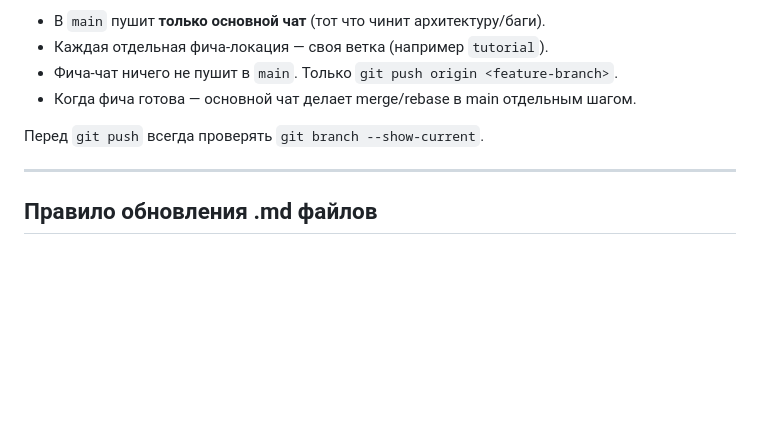
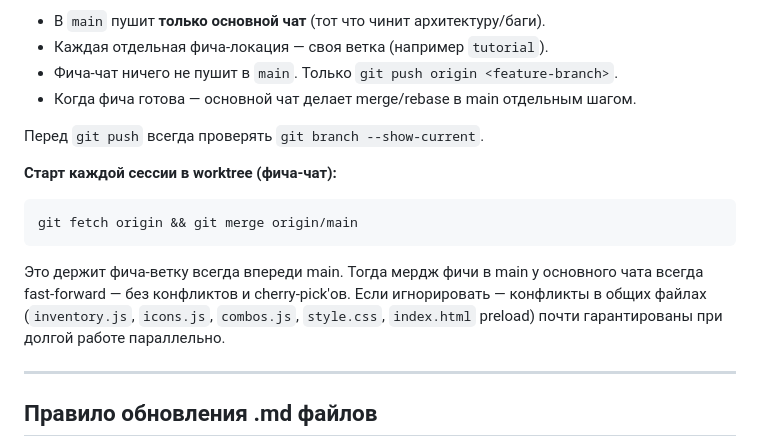
Before and after one commit to MyStrange/monk-game, a Markdown page: CLAUDE.md, the part around the change. GitHub-like rendering; blank space fills up the shorter version.

Commit message:
CLAUDE.md: фича-чат должен делать merge origin/main в начале каждой сессии
Чтобы fast-forward'ные мерджи в main работали — фича-ветка должна быть всегда
впереди main. Иначе при параллельной работе двух чатов получаем конфликты
в общих файлах (inventory/icons/combos/style/index preload).

````diff
--- a/CLAUDE.md
+++ b/CLAUDE.md
@@ -375,6 +375,15 @@ gh api -X POST repos/MyStrange/monk-game/pages \
 
 Перед `git push` всегда проверять `git branch --show-current`.
 
+**Старт каждой сессии в worktree (фича-чат):**
+```
+git fetch origin && git merge origin/main
+```
+Это держит фича-ветку всегда впереди main. Тогда мердж фичи в main у основного
+чата всегда fast-forward — без конфликтов и cherry-pick'ов. Если игнорировать —
+конфликты в общих файлах (`inventory.js`, `icons.js`, `combos.js`, `style.css`,
+`index.html` preload) почти гарантированы при долгой работе параллельно.
+
 ---
 
 ## Правило обновления .md файлов
````
